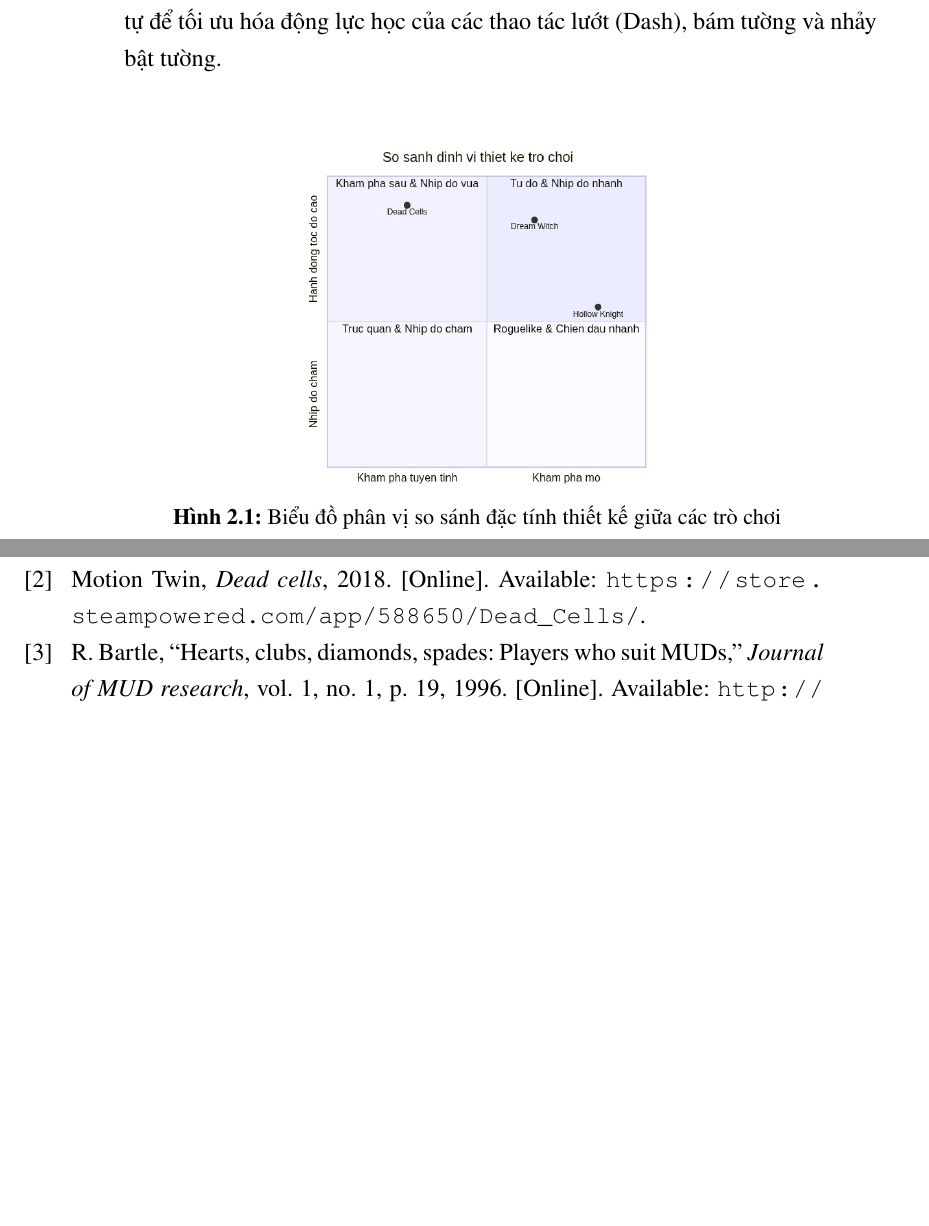
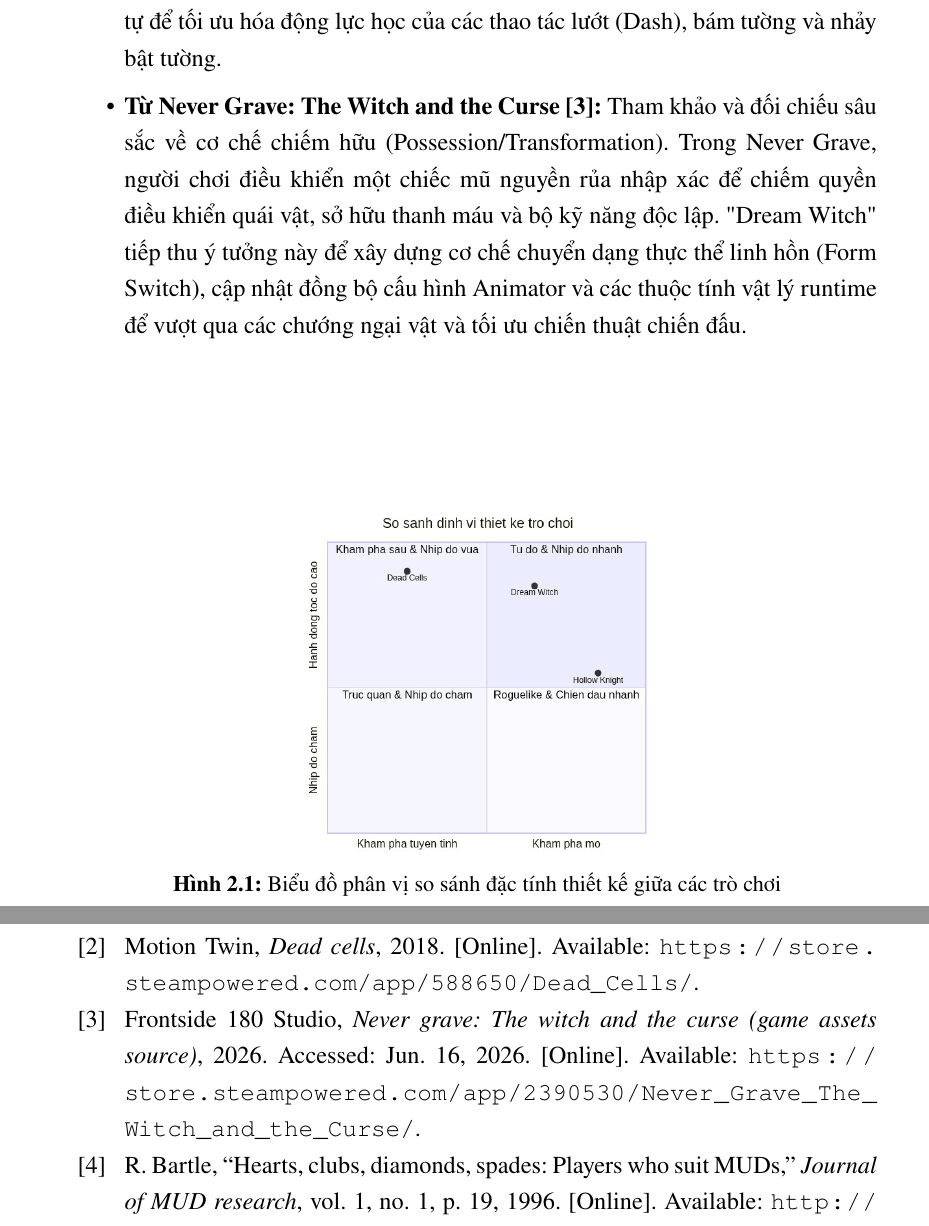
Before and after one commit to Dathazayuki/Doan_DreamWitch, a LaTeX document (Script/QuyenDoan~/QuyenDoan/DoAn.tex, which reads Script/QuyenDoan~/QuyenDoan/Chuong/2_Khao_sat.tex): two parts of pages 22 and 95 of 95 before the commit and two parts of pages 22 and 96 of 96 after it, joined at a grey line, cut so that both start at the same text, the shorter picture padded with empty space. Compiled offline with pdfLaTeX.

Commit message:
Add comparative analysis and bibliography citation for Never Grave: The Witch and the Curse

```diff
--- a/Script/QuyenDoan~/QuyenDoan/Chuong/2_Khao_sat.tex
+++ b/Script/QuyenDoan~/QuyenDoan/Chuong/2_Khao_sat.tex
@@ -26,6 +26,7 @@ Qua phân tích so sánh, đề tài rút ra các bài học thiết kế quan t
 \begin{itemize}
     \item \textbf{Từ Hollow Knight:} Kế thừa phong cách nghệ thuật kỳ ảo tăm tối (Dark Fantasy) và cách thức tạo dựng bầu không khí u sầu huyền bí. Tuy nhiên, thay vì áp dụng bản đồ mở quá rộng dễ gây lạc hướng cho người chơi mới, "Dream Witch" sử dụng mô hình thế giới tập trung quanh trạm trung chuyển (Church Hub) để người chơi dễ định vị và theo dõi tiến trình.
     \item \textbf{Từ Dead Cells:} Học hỏi thiết kế Game Feel tốc độ cao. Đề tài tập trung xây dựng máy trạng thái hữu hạn (FSM) và bộ đệm phím (Input Buffering) tương tự để tối ưu hóa động lực học của các thao tác lướt (Dash), bám tường và nhảy bật tường.
+    \item \textbf{Từ Never Grave: The Witch and the Curse \cite{nevergravegame}:} Tham khảo và đối chiếu sâu sắc về cơ chế chiếm hữu (Possession/Transformation). Trong Never Grave, người chơi điều khiển một chiếc mũ nguyền rủa nhập xác để chiếm quyền điều khiển quái vật, sở hữu thanh máu và bộ kỹ năng độc lập. "Dream Witch" tiếp thu ý tưởng này để xây dựng cơ chế chuyển dạng thực thể linh hồn (Form Switch), cập nhật đồng bộ cấu hình Animator và các thuộc tính vật lý runtime để vượt qua các chướng ngại vật và tối ưu chiến thuật chiến đấu.
 \end{itemize}
 
 \begin{figure}[H]
```
Also changed, not shown: Script/QuyenDoan~/QuyenDoan/DoAn.bbl, 6 other files.
